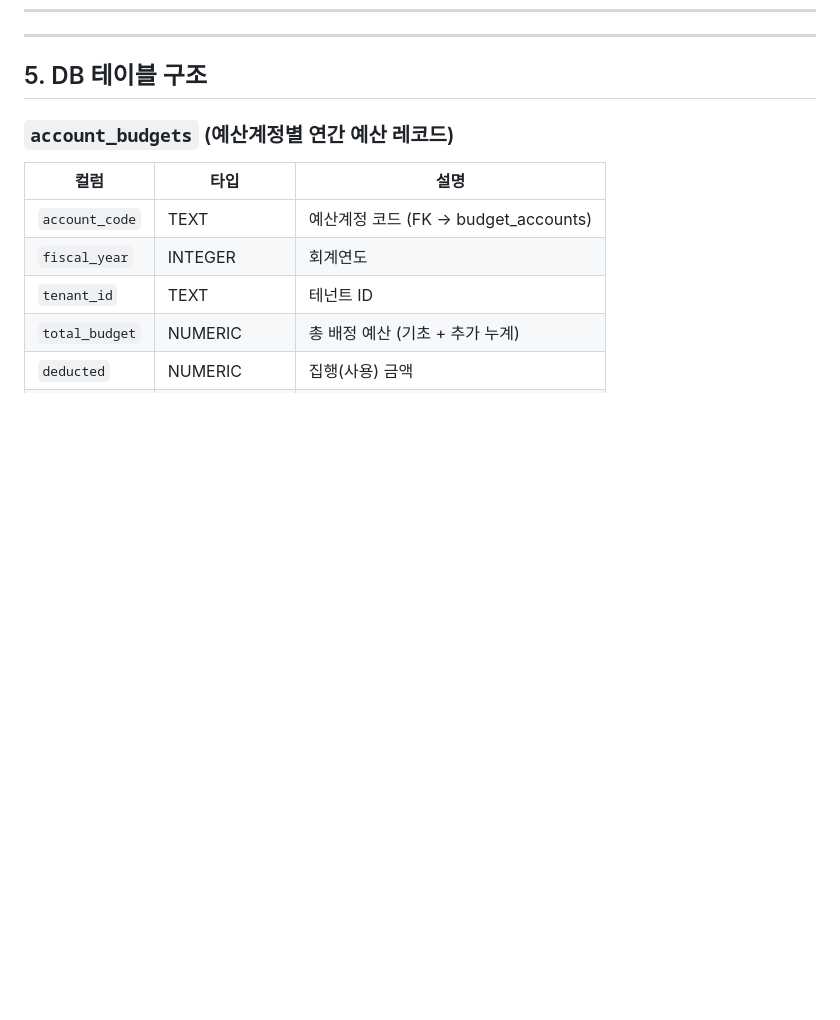
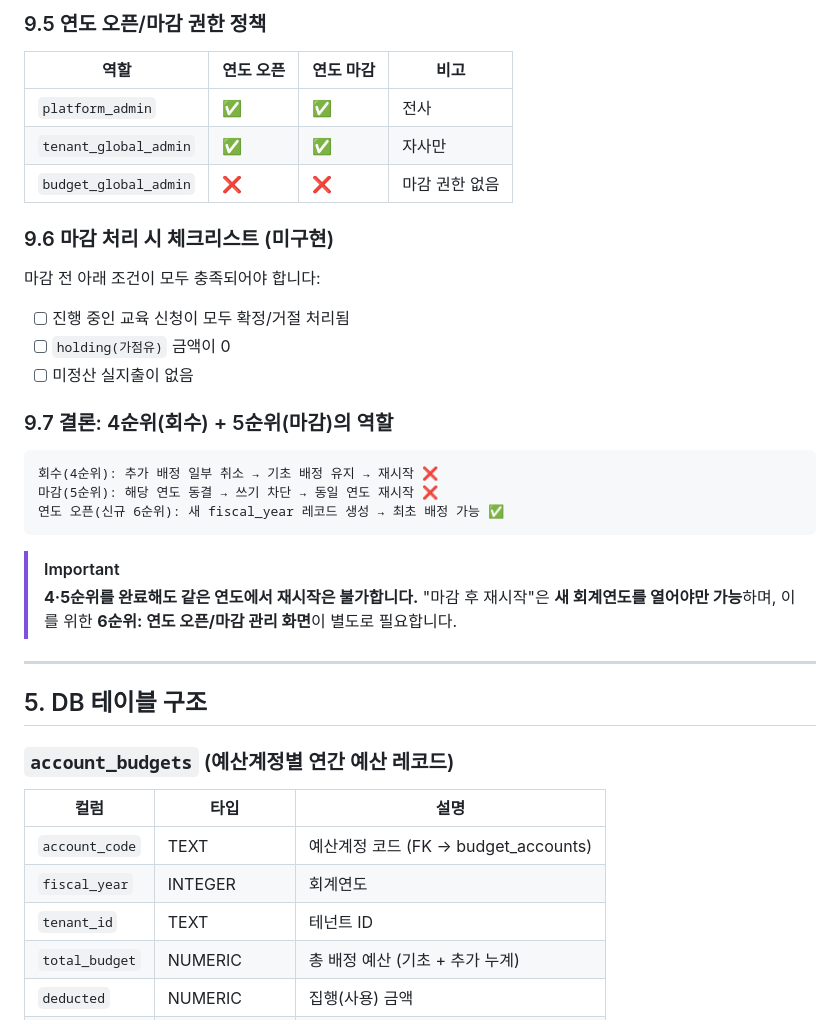
Before and after one commit to haejbae87-ui/HMGNLP_Budget, a Markdown page: docs/PRD/budget_master.md, the part around one of its changes. GitHub-like rendering; blank space fills up the shorter version.

````diff
--- a/docs/PRD/budget_master.md
+++ b/docs/PRD/budget_master.md
@@ -164,3 +227,30 @@ CREATE TABLE account_budget_adjustments (
+### 9.5 연도 오픈/마감 권한 정책
+
+| 역할 | 연도 오픈 | 연도 마감 | 비고 |
+|------|----------|----------|------|
+| `platform_admin` | ✅ | ✅ | 전사 |
+| `tenant_global_admin` | ✅ | ✅ | 자사만 |
+| `budget_global_admin` | ❌ | ❌ | 마감 권한 없음 |
+
+### 9.6 마감 처리 시 체크리스트 (미구현)
+
+마감 전 아래 조건이 모두 충족되어야 합니다:
+- [ ] 진행 중인 교육 신청이 모두 확정/거절 처리됨
+- [ ] `holding(가점유)` 금액이 0
+- [ ] 미정산 실지출이 없음
+
+### 9.7 결론: 4순위(회수) + 5순위(마감)의 역할
+
+```
+회수(4순위): 추가 배정 일부 취소 → 기초 배정 유지 → 재시작 ❌
+마감(5순위): 해당 연도 동결 → 쓰기 차단 → 동일 연도 재시작 ❌
+연도 오픈(신규 6순위): 새 fiscal_year 레코드 생성 → 최초 배정 가능 ✅
+```
+
+> [!IMPORTANT]
+> **4·5순위를 완료해도 같은 연도에서 재시작은 불가합니다.**
+> "마감 후 재시작"은 **새 회계연도를 열어야만 가능**하며,
+> 이를 위한 **6순위: 연도 오픈/마감 관리 화면**이 별도로 필요합니다.
 
 ---
 
````
Also changed, not shown: other parts of docs/PRD/budget_master.md (+63 -0 lines).
